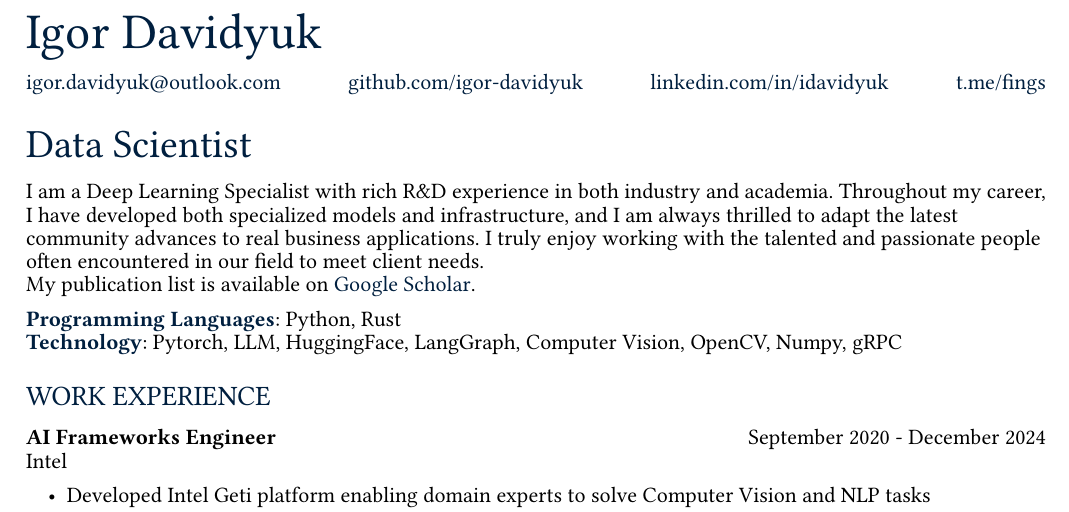
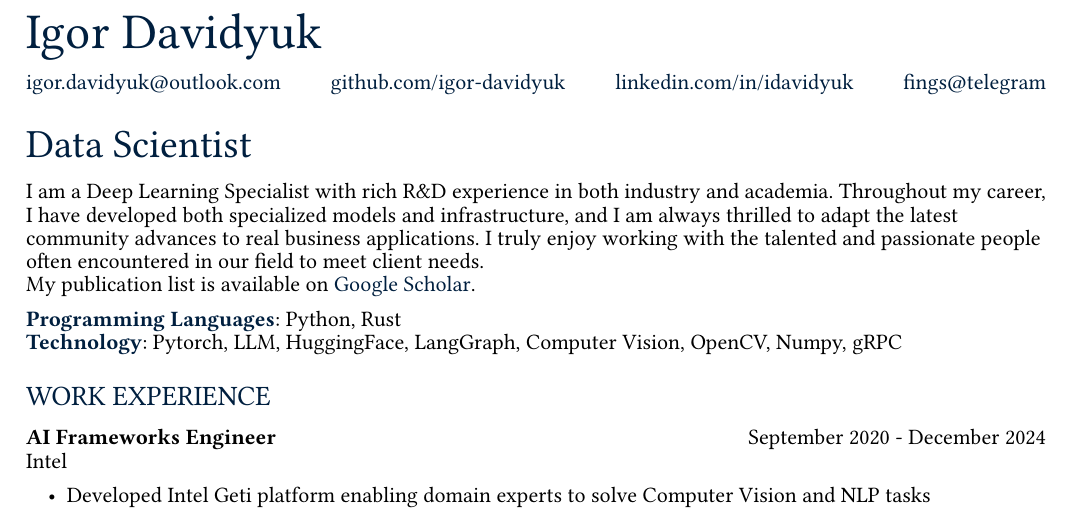
Before and after one commit to igor-davidyuk/cv_typst, a Typst document (main.typ): part of the page, cut so that both start at the same text. Compiled offline with Typst 0.15; a missing font is replaced by an installed copy or a similar font.

Commit message:
update telegram link

```diff
--- a/main.typ
+++ b/main.typ
@@ -46,7 +46,7 @@
     data.contacts.email,
     link({"https://github.com/" + data.contacts.github})[github.com/#data.contacts.github],
     link({"https://linkedin.com/in/" + data.contacts.linkedin})[linkedin.com/in/#data.contacts.linkedin],
-    link({"https://t.me/" + data.contacts.telegram})[t.me/#data.contacts.telegram],
+    link({"https://t.me/" + data.contacts.telegram})[#data.contacts.telegram\@telegram],
   )
   #text(accent_color, size: eval(settings.font.size.contacts))[#contacts_list.join(" ")]
   #linebreak(justify: true)
```
